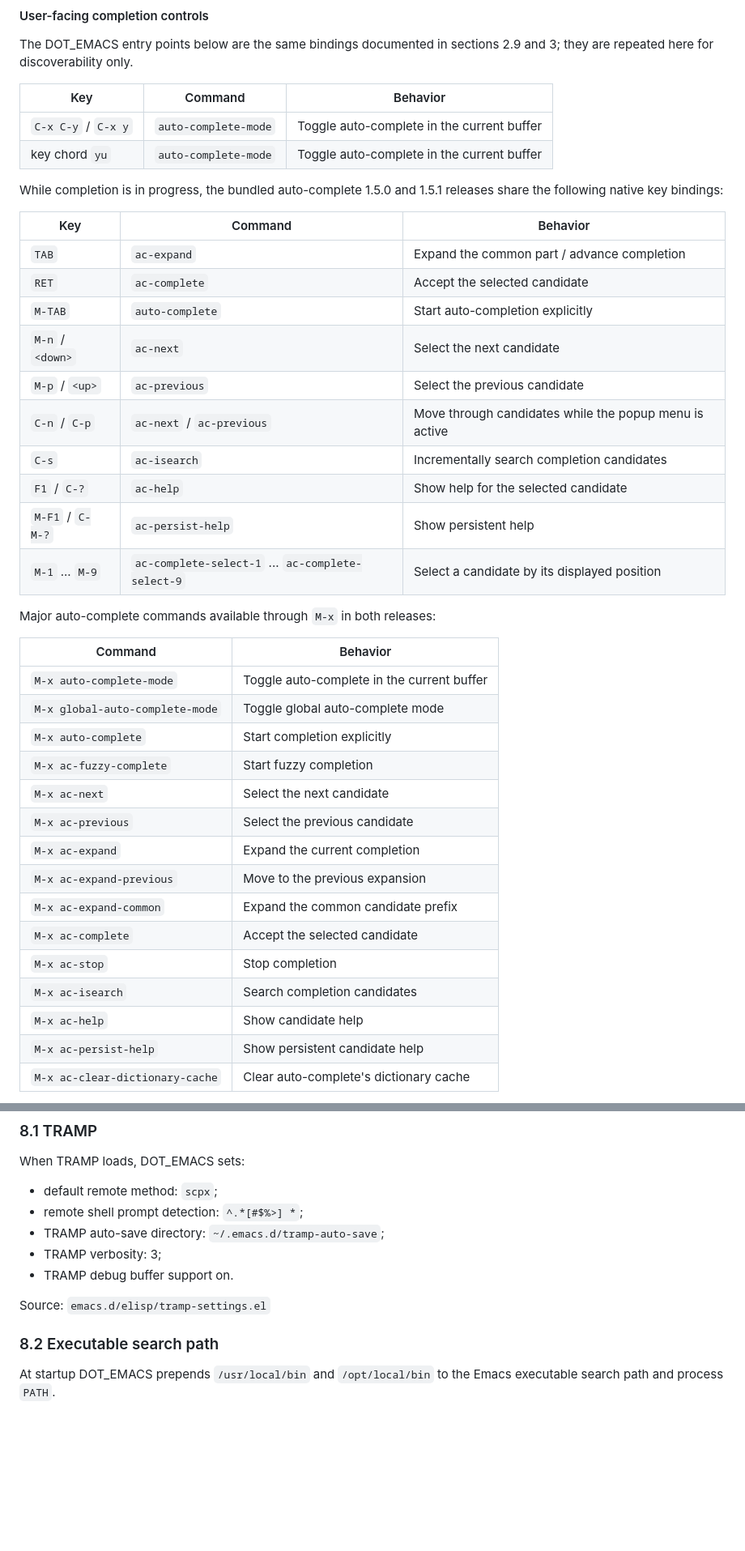
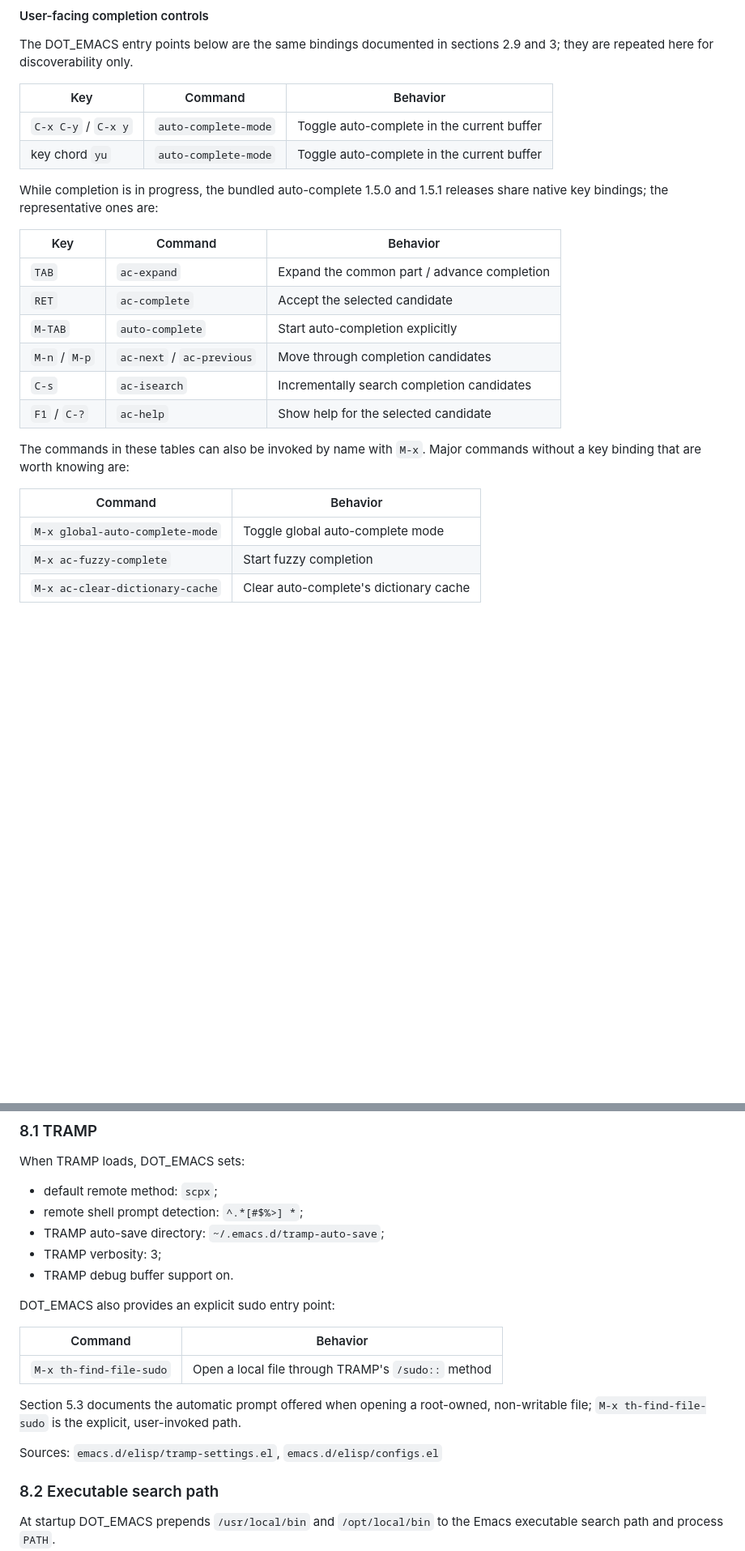
Before and after one commit to id774/dot_emacs, a Markdown page: doc/FEATURES.md, 2 parts joined by grey strips. Shown at 81% size. GitHub-like rendering; blank space fills up the shorter version.

Commit message:
Rebalance feature documentation

```diff
--- a/doc/FEATURES.md
+++ b/doc/FEATURES.md
@@ -593,39 +593,24 @@ sections 2.9 and 3; they are repeated here for discoverability only.
 | key chord `yu` | `auto-complete-mode` | Toggle auto-complete in the current buffer |
 
 While completion is in progress, the bundled auto-complete 1.5.0 and 1.5.1
-releases share the following native key bindings:
+releases share native key bindings; the representative ones are:
 
 | Key | Command | Behavior |
 | --- | --- | --- |
 | `TAB` | `ac-expand` | Expand the common part / advance completion |
 | `RET` | `ac-complete` | Accept the selected candidate |
 | `M-TAB` | `auto-complete` | Start auto-completion explicitly |
-| `M-n` / `<down>` | `ac-next` | Select the next candidate |
-| `M-p` / `<up>` | `ac-previous` | Select the previous candidate |
-| `C-n` / `C-p` | `ac-next` / `ac-previous` | Move through candidates while the popup menu is active |
+| `M-n` / `M-p` | `ac-next` / `ac-previous` | Move through completion candidates |
 | `C-s` | `ac-isearch` | Incrementally search completion candidates |
 | `F1` / `C-?` | `ac-help` | Show help for the selected candidate |
-| `M-F1` / `C-M-?` | `ac-persist-help` | Show persistent help |
-| `M-1` ... `M-9` | `ac-complete-select-1` ... `ac-complete-select-9` | Select a candidate by its displayed position |
 
-Major auto-complete commands available through `M-x` in both releases:
+The commands in these tables can also be invoked by name with `M-x`. Major
+commands without a key binding that are worth knowing are:
 
 | Command | Behavior |
 | --- | --- |
-| `M-x auto-complete-mode` | Toggle auto-complete in the current buffer |
 | `M-x global-auto-complete-mode` | Toggle global auto-complete mode |
-| `M-x auto-complete` | Start completion explicitly |
 | `M-x ac-fuzzy-complete` | Start fuzzy completion |
-| `M-x ac-next` | Select the next candidate |
-| `M-x ac-previous` | Select the previous candidate |
-| `M-x ac-expand` | Expand the current completion |
-| `M-x ac-expand-previous` | Move to the previous expansion |
-| `M-x ac-expand-common` | Expand the common candidate prefix |
-| `M-x ac-complete` | Accept the selected candidate |
-| `M-x ac-stop` | Stop completion |
-| `M-x ac-isearch` | Search completion candidates |
-| `M-x ac-help` | Show candidate help |
-| `M-x ac-persist-help` | Show persistent candidate help |
 | `M-x ac-clear-dictionary-cache` | Clear auto-complete's dictionary cache |
 
 `popup` is the display and menu backend used by `auto-complete`. DOT_EMACS
@@ -1172,7 +1144,16 @@ When TRAMP loads, DOT_EMACS sets:
 - TRAMP verbosity: 3;
 - TRAMP debug buffer support on.
 
-Source: `emacs.d/elisp/tramp-settings.el`
+DOT_EMACS also provides an explicit sudo entry point:
+
+| Command | Behavior |
+| --- | --- |
+| `M-x th-find-file-sudo` | Open a local file through TRAMP's `/sudo::` method |
+
+Section 5.3 documents the automatic prompt offered when opening a root-owned,
+non-writable file; `M-x th-find-file-sudo` is the explicit, user-invoked path.
+
+Sources: `emacs.d/elisp/tramp-settings.el`, `emacs.d/elisp/configs.el`
 
 ### 8.2 Executable search path
 
```
Also changed, not shown: other parts of doc/FEATURES.md (+26 -39 lines).
